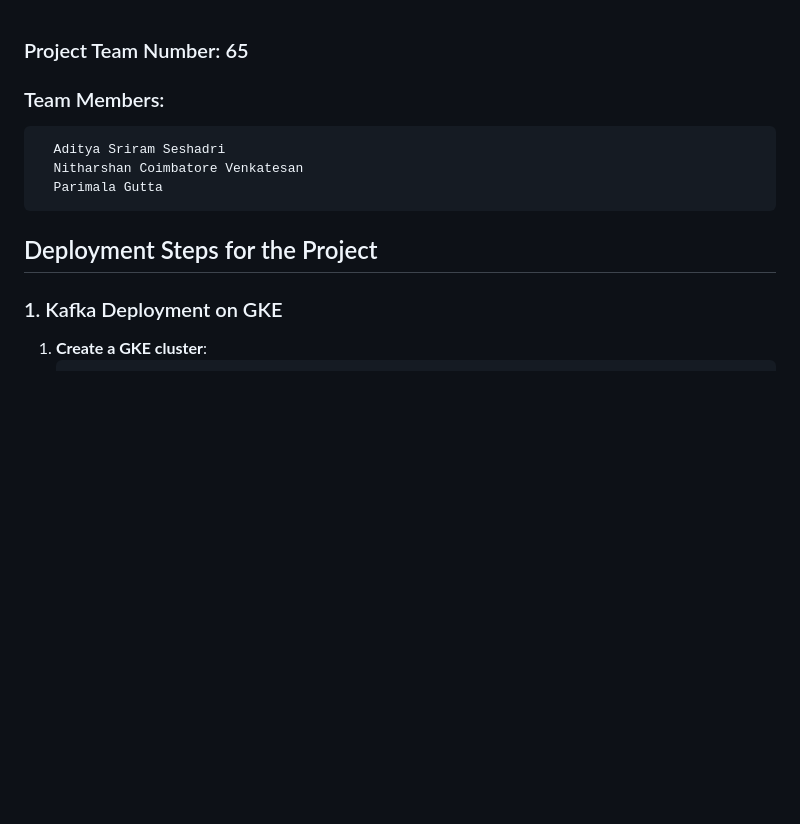
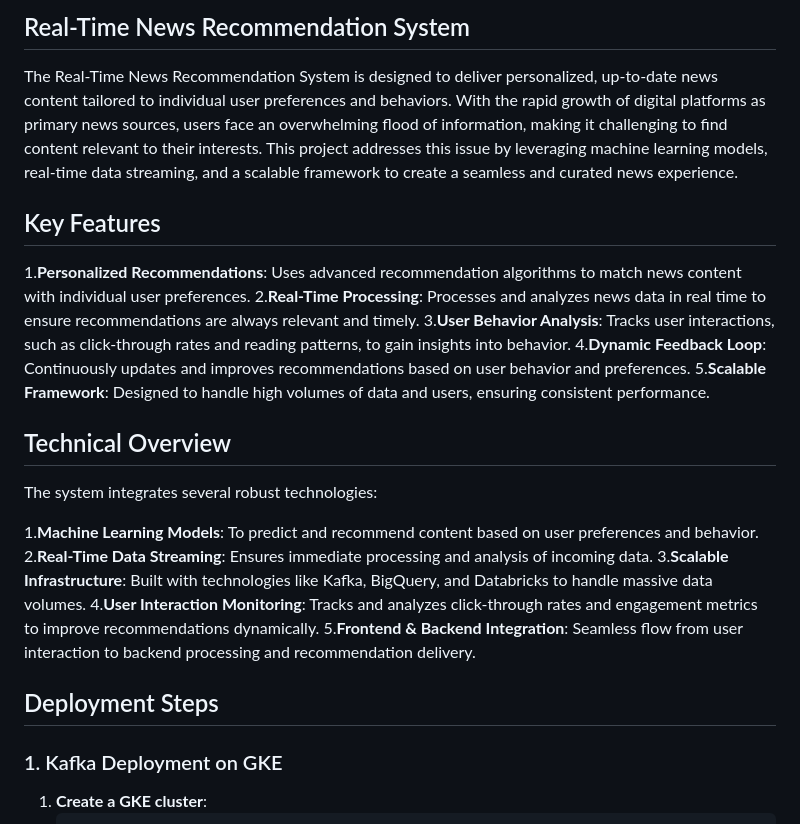
Before and after one commit to masked-user/Real-time-news-recommendation, a Markdown page: README.md, the part around the change. Rendered like a GitHub page; blank space fills up the shorter version.

```diff
--- a/README.md
+++ b/README.md
@@ -1,10 +1,27 @@
+## Real-Time News Recommendation System
 
-### Project Team Number: 65
-### Team Members:
-      Aditya Sriram Seshadri
-      Nitharshan Coimbatore Venkatesan
-      Parimala Gutta
-## Deployment Steps for the Project
+The Real-Time News Recommendation System is designed to deliver personalized, up-to-date news content tailored to individual user preferences and behaviors. With the rapid growth of digital platforms as primary news sources, users face an overwhelming flood of information, making it challenging to find content relevant to their interests. This project addresses this issue by leveraging machine learning models, real-time data streaming, and a scalable framework to create a seamless and curated news experience.
+
+
+## Key Features
+1.**Personalized Recommendations**: Uses advanced recommendation algorithms to match news content with individual user preferences.
+2.**Real-Time Processing**: Processes and analyzes news data in real time to ensure recommendations are always relevant and timely.
+3.**User Behavior Analysis**: Tracks user interactions, such as click-through rates and reading patterns, to gain insights into behavior.
+4.**Dynamic Feedback Loop**: Continuously updates and improves recommendations based on user behavior and preferences.
+5.**Scalable Framework**: Designed to handle high volumes of data and users, ensuring consistent performance.
+
+
+## Technical Overview
+The system integrates several robust technologies:
+
+1.**Machine Learning Models**: To predict and recommend content based on user preferences and behavior.
+2.**Real-Time Data Streaming**: Ensures immediate processing and analysis of incoming data.
+3.**Scalable Infrastructure**: Built with technologies like Kafka, BigQuery, and Databricks to handle massive data volumes.
+4.**User Interaction Monitoring**: Tracks and analyzes click-through rates and engagement metrics to improve recommendations dynamically.
+5.**Frontend & Backend Integration**: Seamless flow from user interaction to backend processing and recommendation delivery.
+
+
+## Deployment Steps
 
 ### 1. Kafka Deployment on GKE
 1. **Create a GKE cluster**:
```
